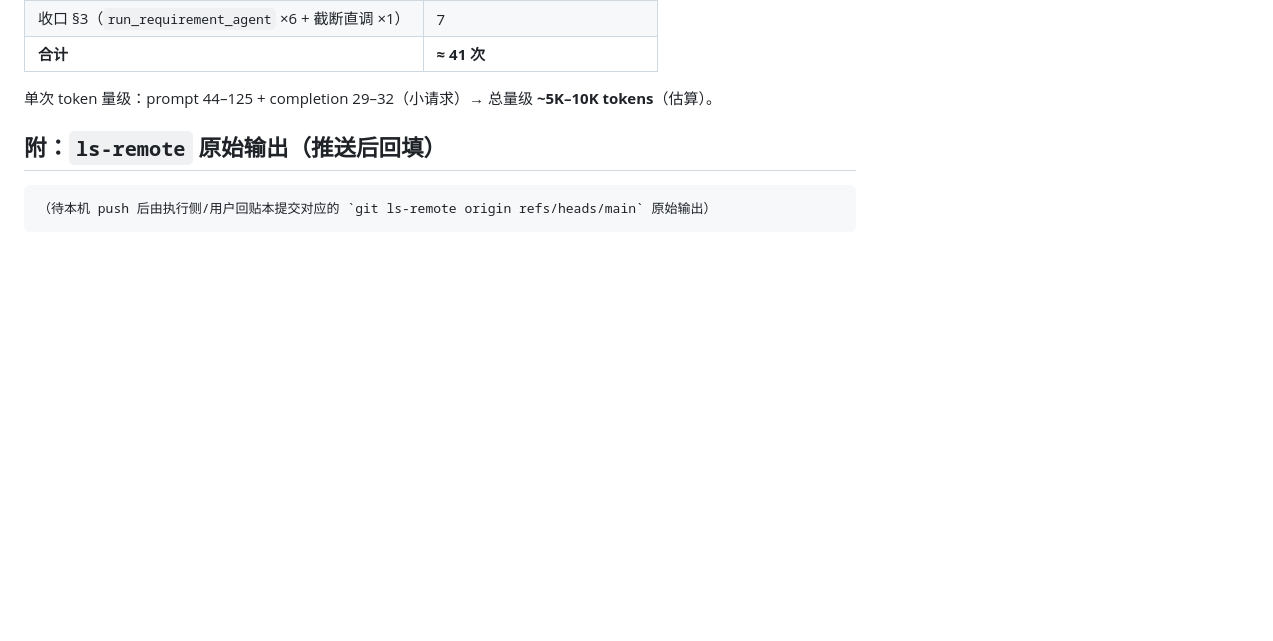
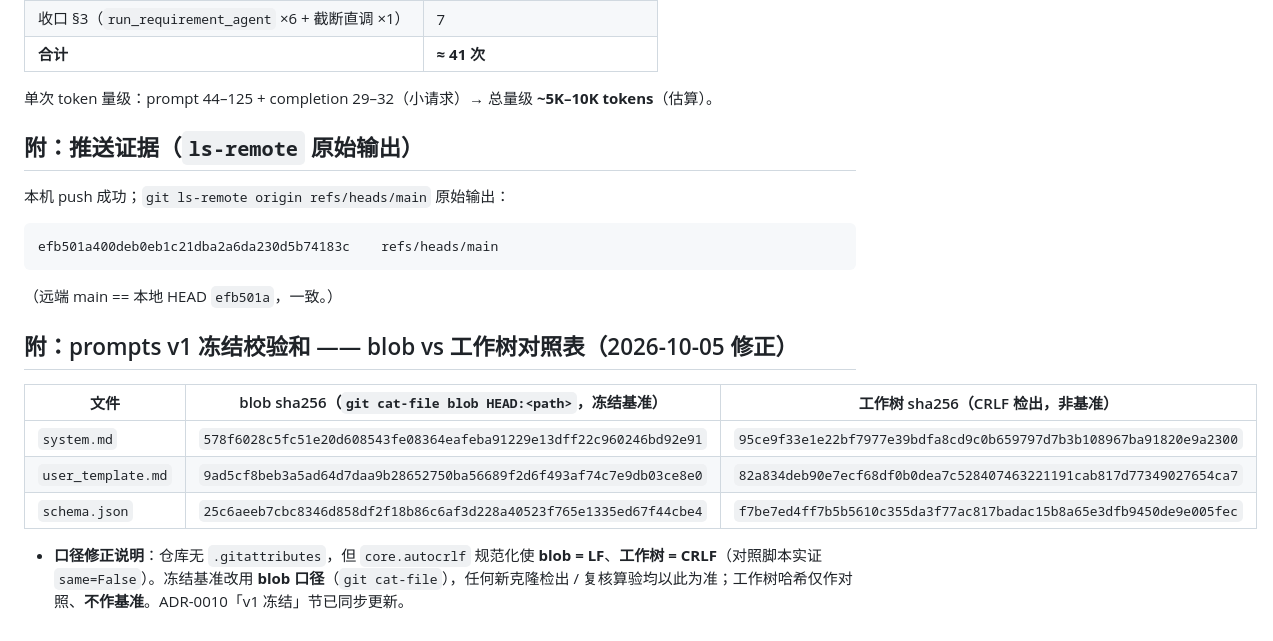
Before and after one commit to xptilopsis/threadlink, a Markdown page: docs/qa/2026-10-05-d5-closeout.md, the part around the change. GitHub-like rendering; blank space fills up the shorter version.

Commit message:
docs(d5): canonical (blob) prompt checksums + push evidence appendix [adr: 0010]

````diff
--- a/docs/qa/2026-10-05-d5-closeout.md
+++ b/docs/qa/2026-10-05-d5-closeout.md
@@ -111,8 +111,22 @@ sync_git_repo            -> added=0 updated=0 missing=0
 
 单次 token 量级：prompt 44–125 + completion 29–32（小请求）→ 总量级 **~5K–10K tokens**（估算）。
 
-## 附：`ls-remote` 原始输出（推送后回填）
+## 附：推送证据（`ls-remote` 原始输出）
+
+本机 push 成功；`git ls-remote origin refs/heads/main` 原始输出：
 
 ```
-（待本机 push 后由执行侧/用户回贴本提交对应的 `git ls-remote origin refs/heads/main` 原始输出）
+efb501a400deb0eb1c21dba2a6da230d5b74183c	refs/heads/main
 ```
+
+（远端 main == 本地 HEAD `efb501a`，一致。）
+
+## 附：prompts v1 冻结校验和 —— blob vs 工作树对照表（2026-10-05 修正）
+
+| 文件 | blob sha256（`git cat-file blob HEAD:<path>`，**冻结基准**） | 工作树 sha256（CRLF 检出，**非基准**） |
+| --- | --- | --- |
+| `system.md` | `578f6028c5fc51e20d608543fe08364eafeba91229e13dff22c960246bd92e91` | `95ce9f33e1e22bf7977e39bdfa8cd9c0b659797d7b3b108967ba91820e9a2300` |
+| `user_template.md` | `9ad5cf8beb3a5ad64d7daa9b28652750ba56689f2d6f493af74c7e9db03ce8e0` | `82a834deb90e7ecf68df0b0dea7c528407463221191cab817d77349027654ca7` |
+| `schema.json` | `25c6aeeb7cbc8346d858df2f18b86c6af3d228a40523f765e1335ed67f44cbe4` | `f7be7ed4ff7b5b5610c355da3f77ac817badac15b8a65e3dfb9450de9e005fec` |
+
+- **口径修正说明**：仓库无 `.gitattributes`，但 `core.autocrlf` 规范化使 **blob = LF**、**工作树 = CRLF**（对照脚本实证 `same=False`）。冻结基准改用 **blob 口径**（`git cat-file`），任何新克隆检出 / 复核算验均以此为准；工作树哈希仅作对照、**不作基准**。ADR-0010「v1 冻结」节已同步更新。
````
Also changed, not shown: docs/adr/0010-confirmation-flow.md (+5 -5 lines).
